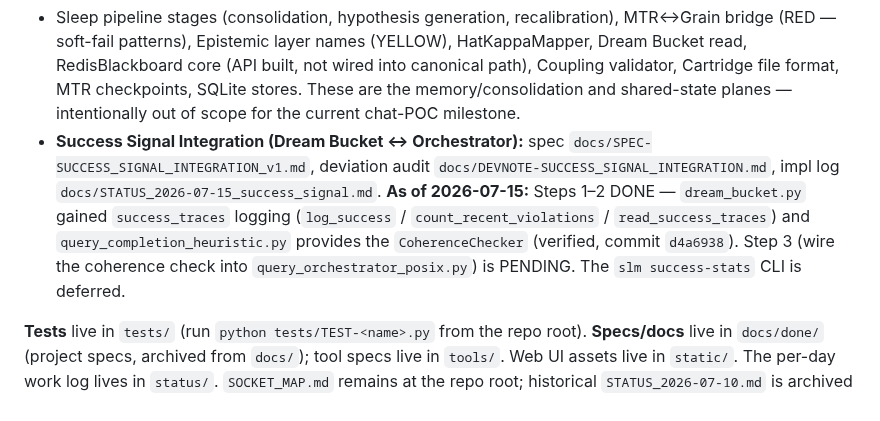
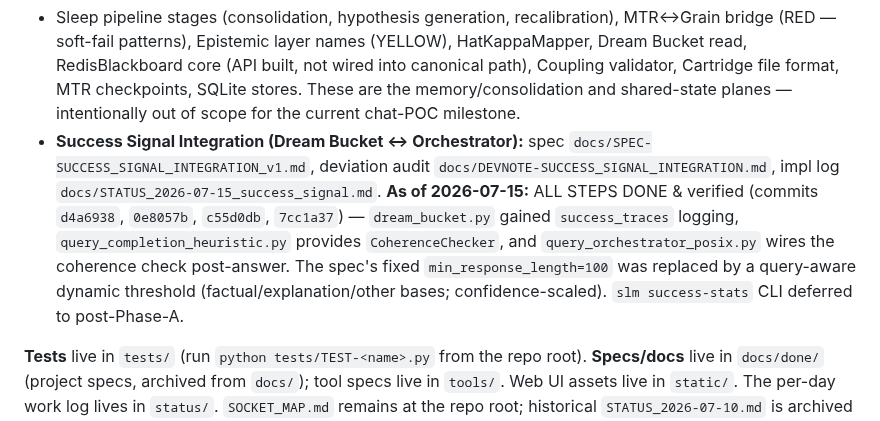
Before and after one commit to acausal/Kitbash_AI, a Markdown page: README.md, the part around the change. Rendered like a GitHub page.

```diff
--- a/README.md
+++ b/README.md
@@ -71,7 +71,7 @@ CARTRIDGE.)
 
 **Not yet done (separate workstreams, not blockers for chat):**
 - Sleep pipeline stages (consolidation, hypothesis generation, recalibration), MTR↔Grain bridge (RED — soft-fail patterns), Epistemic layer names (YELLOW), HatKappaMapper, Dream Bucket read, RedisBlackboard core (API built, not wired into canonical path), Coupling validator, Cartridge file format, MTR checkpoints, SQLite stores. These are the memory/consolidation and shared-state planes — intentionally out of scope for the current chat-POC milestone.
-- **Success Signal Integration (Dream Bucket ↔ Orchestrator):** spec `docs/SPEC-SUCCESS_SIGNAL_INTEGRATION_v1.md`, deviation audit `docs/DEVNOTE-SUCCESS_SIGNAL_INTEGRATION.md`, impl log `docs/STATUS_2026-07-15_success_signal.md`. **As of 2026-07-15:** Steps 1–2 DONE — `dream_bucket.py` gained `success_traces` logging (`log_success` / `count_recent_violations` / `read_success_traces`) and `query_completion_heuristic.py` provides the `CoherenceChecker` (verified, commit `d4a6938`). Step 3 (wire the coherence check into `query_orchestrator_posix.py`) is PENDING. The `slm success-stats` CLI is deferred.
+- **Success Signal Integration (Dream Bucket ↔ Orchestrator):** spec `docs/SPEC-SUCCESS_SIGNAL_INTEGRATION_v1.md`, deviation audit `docs/DEVNOTE-SUCCESS_SIGNAL_INTEGRATION.md`, impl log `docs/STATUS_2026-07-15_success_signal.md`. **As of 2026-07-15:** ALL STEPS DONE & verified (commits `d4a6938`, `0e8057b`, `c55d0db`, `7cc1a37`) — `dream_bucket.py` gained `success_traces` logging, `query_completion_heuristic.py` provides `CoherenceChecker`, and `query_orchestrator_posix.py` wires the coherence check post-answer. The spec's fixed `min_response_length=100` was replaced by a query-aware dynamic threshold (factual/explanation/other bases; confidence-scaled). `slm success-stats` CLI deferred to post-Phase-A.
 
 **Tests** live in `tests/` (run `python tests/TEST-<name>.py` from the repo root). **Specs/docs** live in `docs/done/` (project specs, archived from `docs/`); tool specs live in `tools/`. Web UI assets live in `static/`. The per-day work log lives in `status/`. `SOCKET_MAP.md` remains at the repo root; historical `STATUS_2026-07-10.md` is archived under `docs/done/`.
 
```
Also changed, not shown: docs/DEVNOTE-SUCCESS_SIGNAL_INTEGRATION.md (+1 -1 lines).
